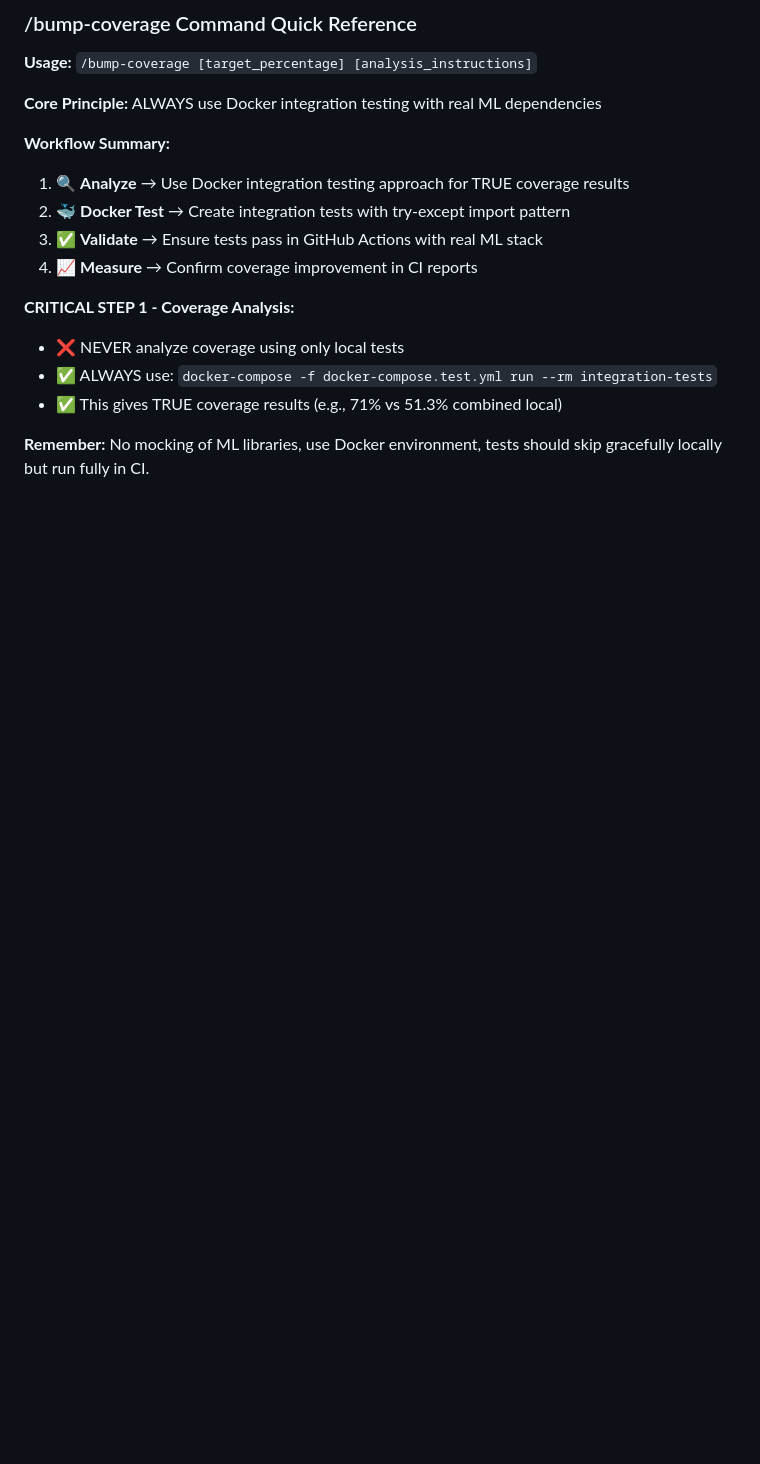
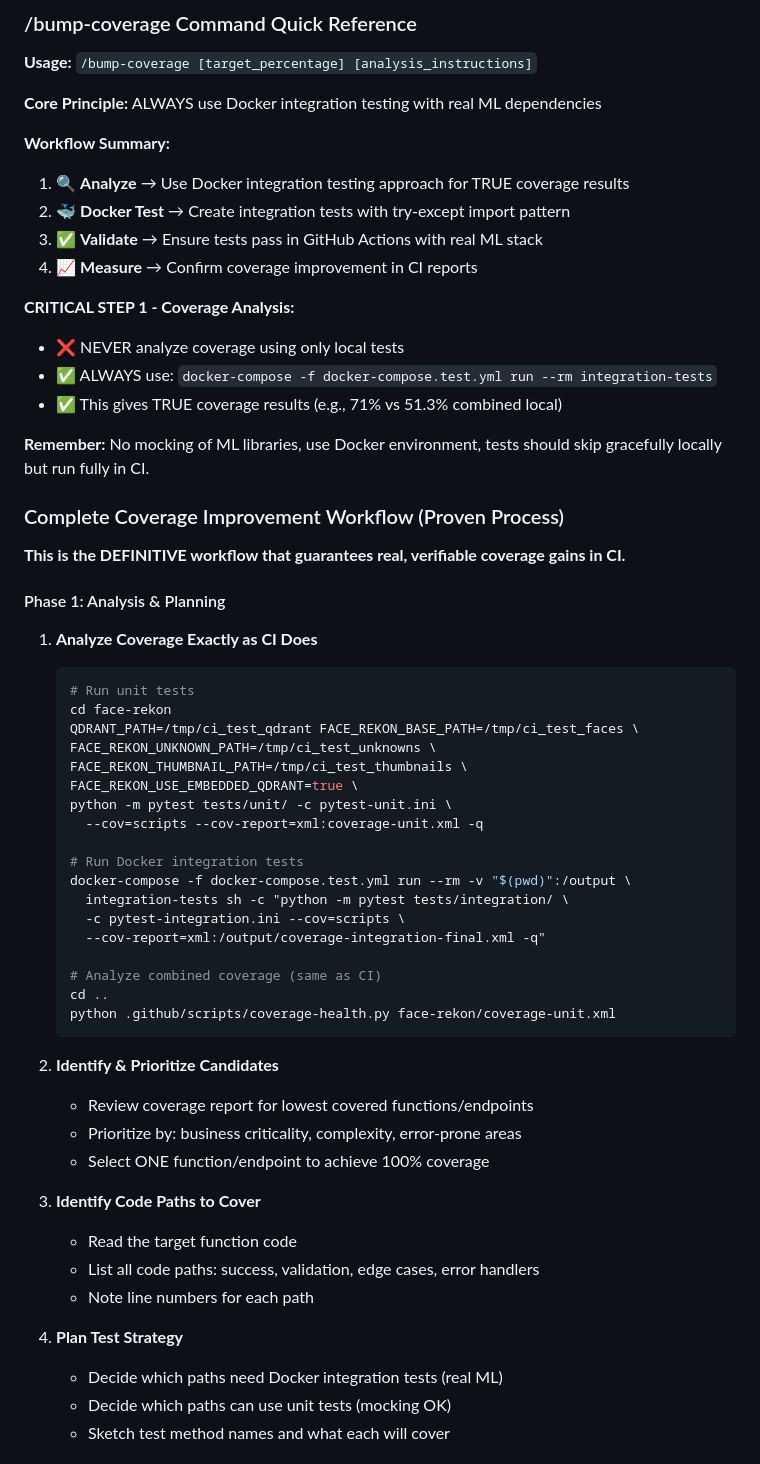
Before and after one commit to Rob-Negrete/ha-addons, a Markdown page: CLAUDE.md, the part around one of its changes. Drawn GitHub-style; blank space fills up the shorter version.

````diff
--- a/CLAUDE.md
+++ b/CLAUDE.md
@@ -397,3 +397,50 @@ docker-compose -f docker-compose.test.yml run --rm integration-tests \
 - ✅ This gives TRUE coverage results (e.g., 71% vs 51.3% combined local)
 
 **Remember:** No mocking of ML libraries, use Docker environment, tests should skip gracefully locally but run fully in CI.
+
+### Complete Coverage Improvement Workflow (Proven Process)
+
+**This is the DEFINITIVE workflow that guarantees real, verifiable coverage gains in CI.**
+
+#### Phase 1: Analysis & Planning
+
+1. **Analyze Coverage Exactly as CI Does**
+
+   ```bash
+   # Run unit tests
+   cd face-rekon
+   QDRANT_PATH=/tmp/ci_test_qdrant FACE_REKON_BASE_PATH=/tmp/ci_test_faces \
+   FACE_REKON_UNKNOWN_PATH=/tmp/ci_test_unknowns \
+   FACE_REKON_THUMBNAIL_PATH=/tmp/ci_test_thumbnails \
+   FACE_REKON_USE_EMBEDDED_QDRANT=true \
+   python -m pytest tests/unit/ -c pytest-unit.ini \
+     --cov=scripts --cov-report=xml:coverage-unit.xml -q
+
+   # Run Docker integration tests
+   docker-compose -f docker-compose.test.yml run --rm -v "$(pwd)":/output \
+     integration-tests sh -c "python -m pytest tests/integration/ \
+     -c pytest-integration.ini --cov=scripts \
+     --cov-report=xml:/output/coverage-integration-final.xml -q"
+
+   # Analyze combined coverage (same as CI)
+   cd ..
+   python .github/scripts/coverage-health.py face-rekon/coverage-unit.xml
+   ```
+
+2. **Identify & Prioritize Candidates**
+
+   - Review coverage report for lowest covered functions/endpoints
+   - Prioritize by: business criticality, complexity, error-prone areas
+   - Select ONE function/endpoint to achieve 100% coverage
+
+3. **Identify Code Paths to Cover**
+
+   - Read the target function code
+   - List all code paths: success, validation, edge cases, error handlers
+   - Note line numbers for each path
+
+4. **Plan Test Strategy**
+   - Decide which paths need Docker integration tests (real ML)
+   - Decide which paths can use unit tests (mocking OK)
+   - Sketch test method names and what each will cover
+
````
Also changed, not shown: other parts of CLAUDE.md (+144 -0 lines).
